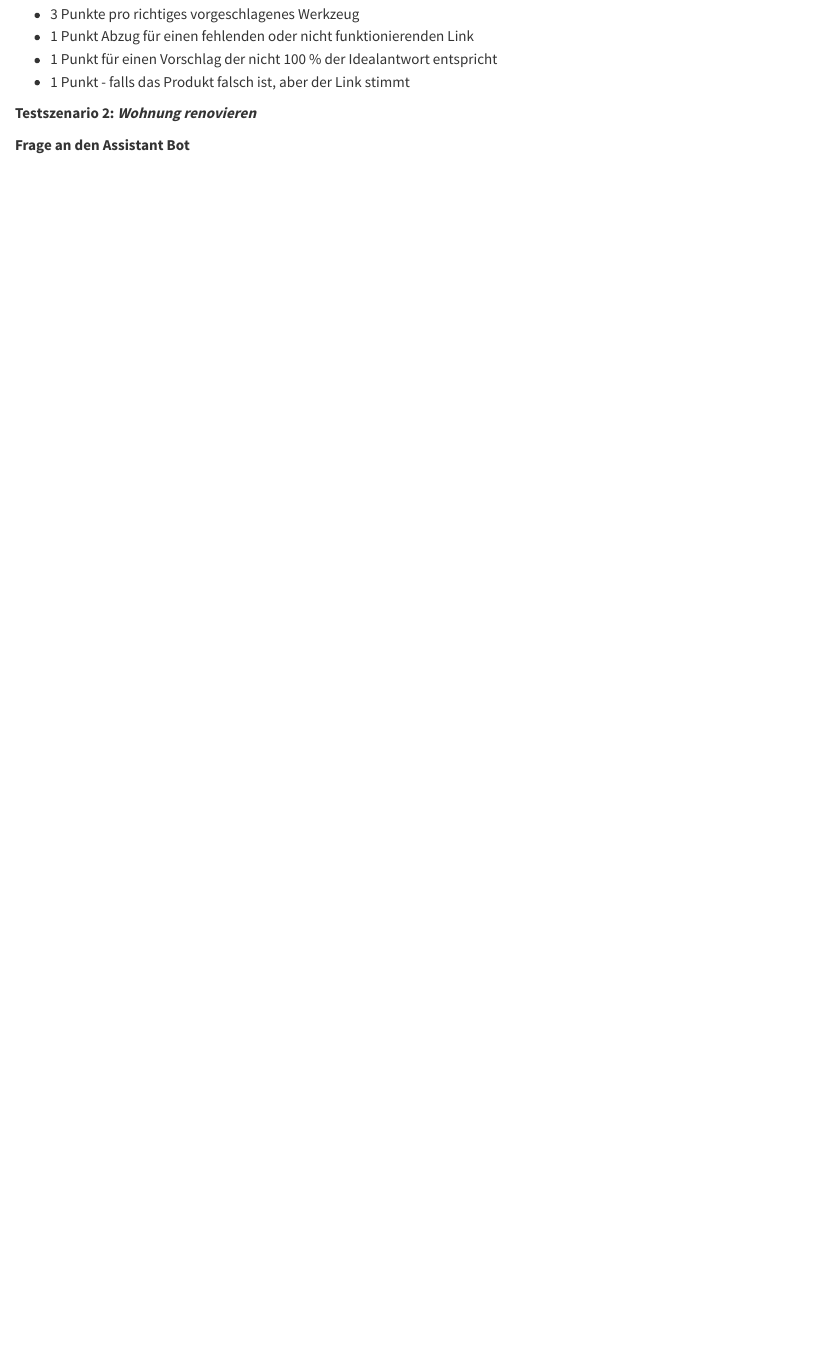
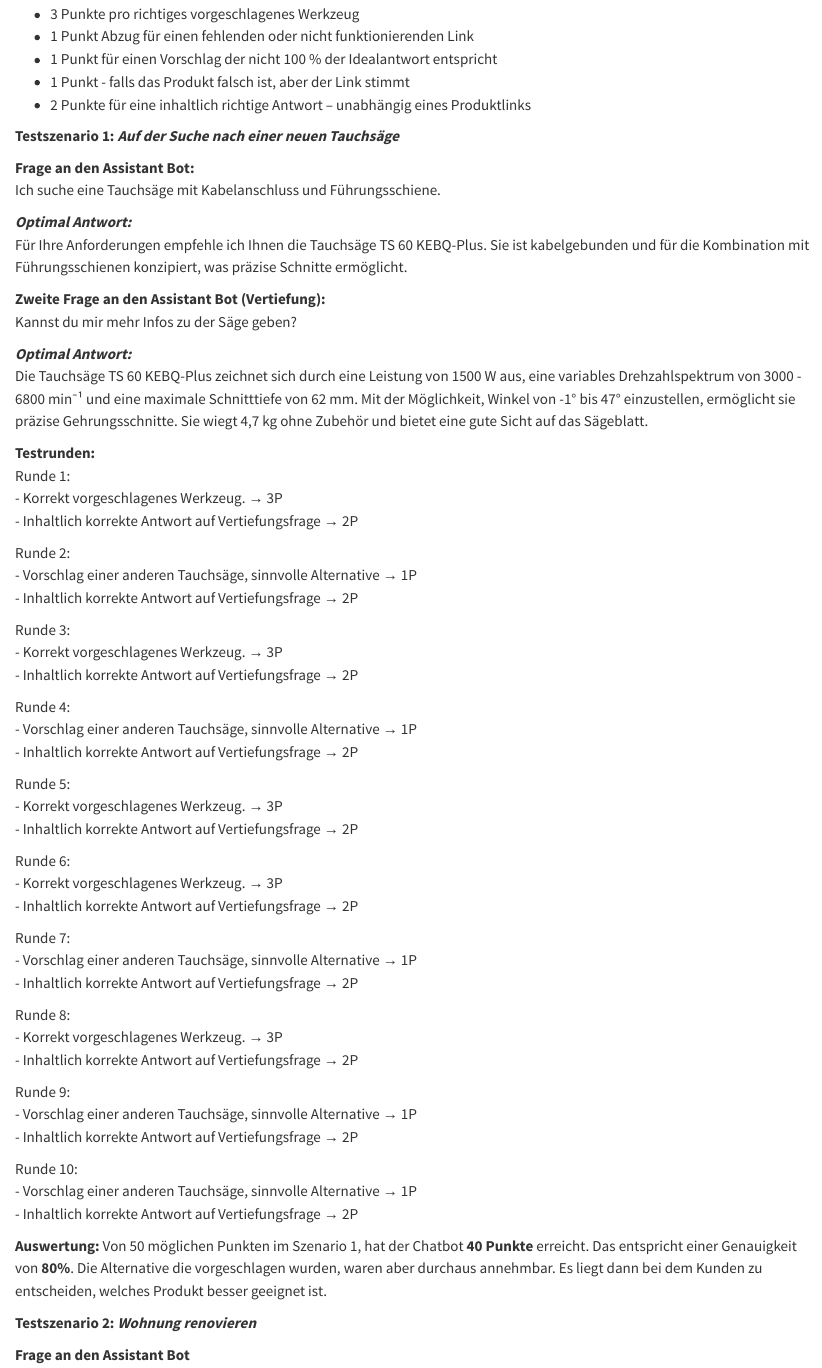
Before and after one commit to llm-hdm/documentation, a Quarto document (design_und_entwicklung.qmd): the page in a window 1100 px wide, from 2670 px down. Rendered offline with R 4.5, knitr and Pandoc in place of Quarto, with nearby package versions.

Commit message:
add evaluation and techstack infos

```diff
--- a/design_und_entwicklung.qmd
+++ b/design_und_entwicklung.qmd
@@ -98,6 +98,65 @@ Antworte immer auf Deutsch.
 - 1 Punkt Abzug für einen fehlenden oder nicht funktionierenden Link
 - 1 Punkt für einen Vorschlag der nicht 100 % der Idealantwort entspricht
 - 1 Punkt - falls das Produkt falsch ist, aber der Link stimmt
+- 2 Punkte für eine inhaltlich richtige Antwort – unabhängig eines Produktlinks
+
+**Testszenario 1:** ***Auf der Suche nach einer neuen Tauchsäge***
+
+**Frage an den Assistant Bot:** \
+Ich suche eine Tauchsäge mit Kabelanschluss und Führungsschiene.
+
+***Optimal Antwort:*** \
+Für Ihre Anforderungen empfehle ich Ihnen die Tauchsäge TS 60 KEBQ-Plus. Sie ist kabelgebunden und für die Kombination mit Führungsschienen konzipiert, was präzise Schnitte ermöglicht.
+
+**Zweite Frage an den Assistant Bot (Vertiefung):** \
+Kannst du mir mehr Infos zu der Säge geben?
+
+***Optimal Antwort:*** \
+Die Tauchsäge TS 60 KEBQ-Plus zeichnet sich durch eine Leistung von 1500 W aus, eine variables Drehzahlspektrum von 3000 - 6800 min⁻¹ und eine maximale Schnitttiefe von 62 mm. Mit der Möglichkeit, Winkel von -1° bis 47° einzustellen, ermöglicht sie präzise Gehrungsschnitte. Sie wiegt 4,7 kg ohne Zubehör und bietet eine gute Sicht auf das Sägeblatt.
+
+**Testrunden:** \
+Runde 1: \
+- Korrekt vorgeschlagenes Werkzeug. → 3P \
+- Inhaltlich korrekte Antwort auf Vertiefungsfrage → 2P
+
+Runde 2: \
+- Vorschlag einer anderen Tauchsäge, sinnvolle Alternative → 1P \
+- Inhaltlich korrekte Antwort auf Vertiefungsfrage → 2P
+
+Runde 3: \
+- Korrekt vorgeschlagenes Werkzeug. → 3P \
+- Inhaltlich korrekte Antwort auf Vertiefungsfrage → 2P
+
+Runde 4: \
+- Vorschlag einer anderen Tauchsäge, sinnvolle Alternative → 1P \
+- Inhaltlich korrekte Antwort auf Vertiefungsfrage → 2P
+
+Runde 5: \
+- Korrekt vorgeschlagenes Werkzeug. → 3P \
+- Inhaltlich korrekte Antwort auf Vertiefungsfrage → 2P
+
+Runde 6: \
+- Korrekt vorgeschlagenes Werkzeug. → 3P \
+- Inhaltlich korrekte Antwort auf Vertiefungsfrage → 2P
+
+Runde 7: \
+- Vorschlag einer anderen Tauchsäge, sinnvolle Alternative → 1P \
+- Inhaltlich korrekte Antwort auf Vertiefungsfrage → 2P
+
+Runde 8: \
+- Korrekt vorgeschlagenes Werkzeug. → 3P \
+- Inhaltlich korrekte Antwort auf Vertiefungsfrage → 2P
+
+Runde 9: \
+- Vorschlag einer anderen Tauchsäge, sinnvolle Alternative → 1P \
+- Inhaltlich korrekte Antwort auf Vertiefungsfrage → 2P
+
+Runde 10: \
+- Vorschlag einer anderen Tauchsäge, sinnvolle Alternative → 1P \
+- Inhaltlich korrekte Antwort auf Vertiefungsfrage → 2P
+
+**Auswertung:**
+Von 50 möglichen Punkten im Szenario 1, hat der Chatbot **40 Punkte** erreicht. Das entspricht einer Genauigkeit von **80%**. Die Alternative die vorgeschlagen wurden, waren aber durchaus annehmbar. Es liegt dann bei dem Kunden zu entscheiden, welches Produkt besser geeignet ist.
 
 **Testszenario 2:** ***Wohnung renovieren***
 
```
Also changed, not shown: design_und_entwicklung.qmd (21 more changed lines), 3 other files.
